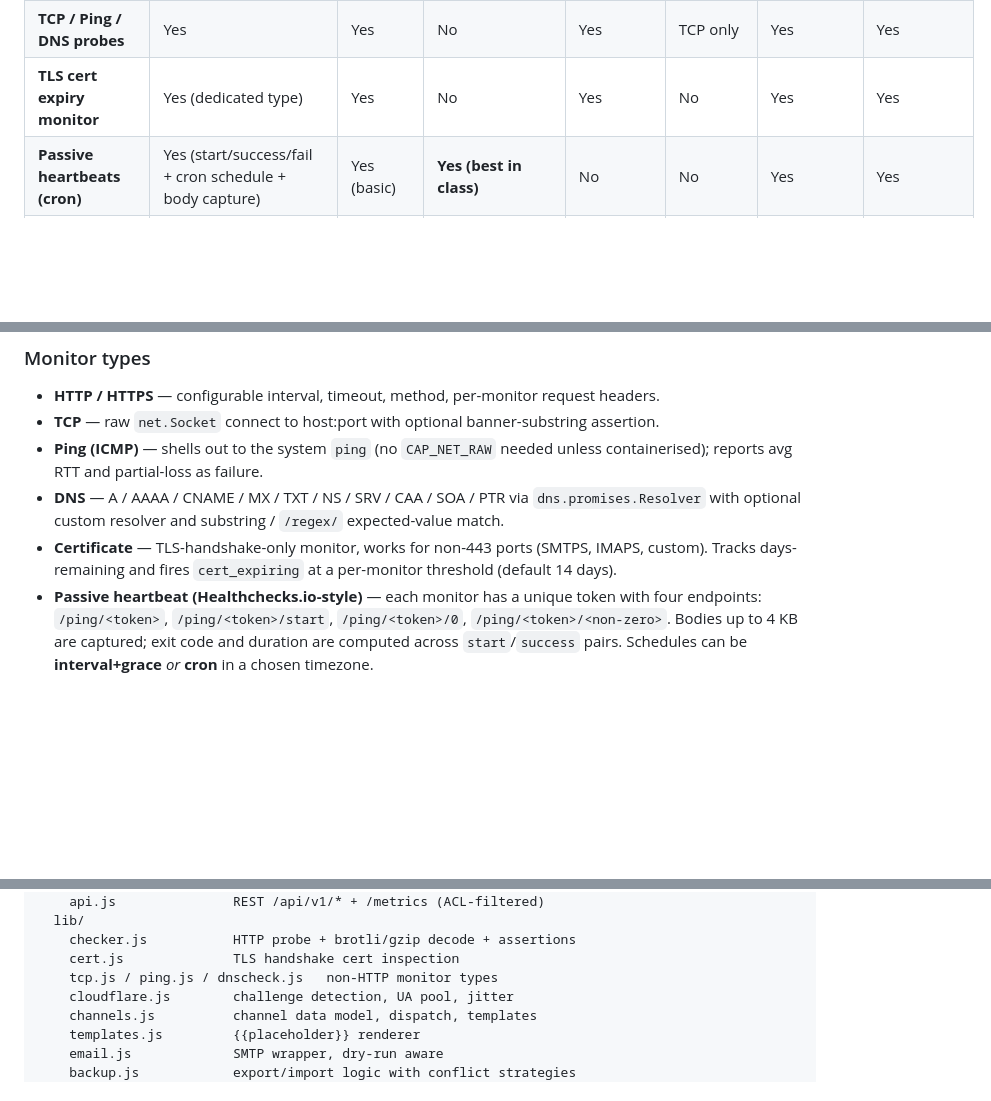
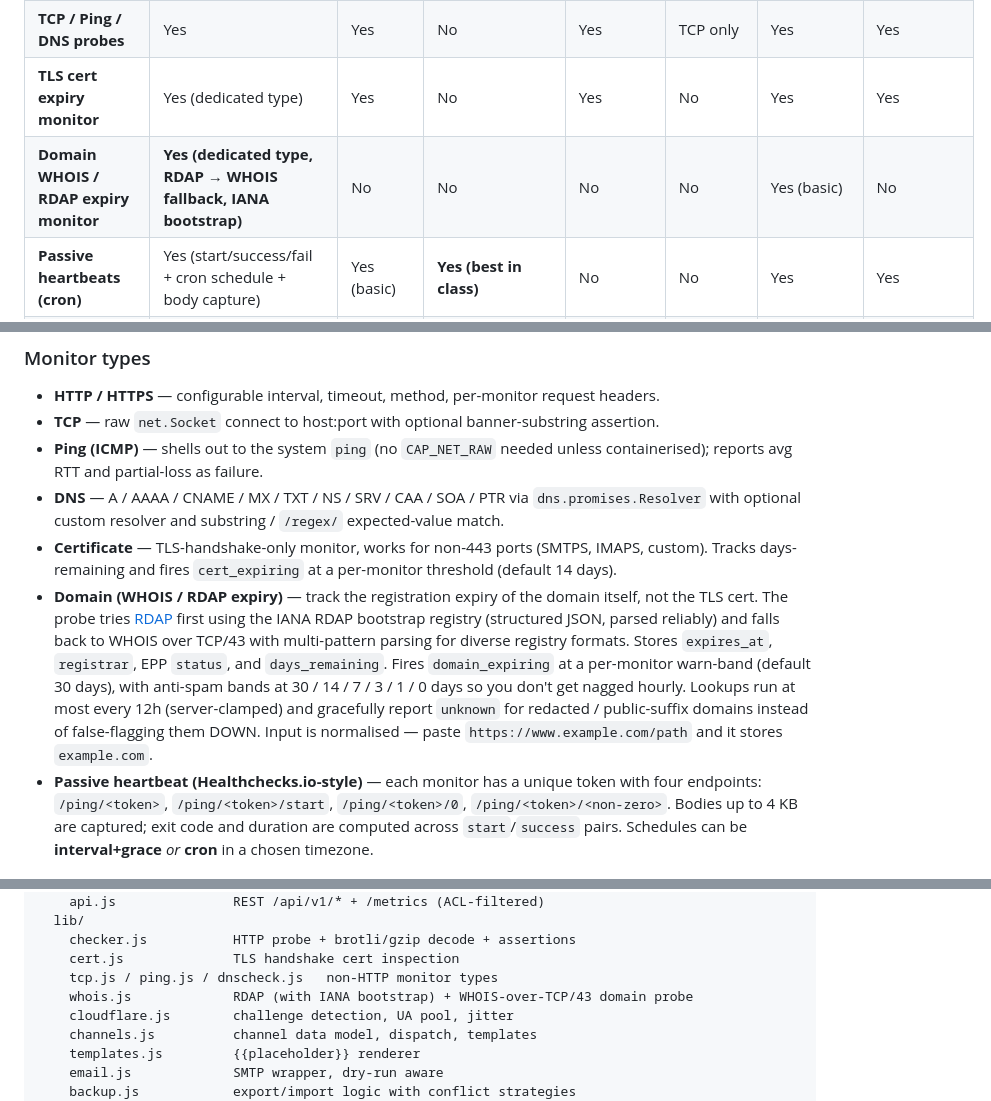
Before and after one commit to codewizdevs/uptime, a Markdown page: README.md, 3 parts joined by grey strips. Rendered like a GitHub page; blank space fills up the shorter version.

```diff
--- a/README.md
+++ b/README.md
@@ -89,6 +89,7 @@ If you want a **lightweight self-hosted Uptime Kuma alternative** that you can `
 | **HTTP / HTTPS probes**      | Yes                   | Yes             | No (passive only)| Yes             | Yes            | Yes             | Yes             |
 | **TCP / Ping / DNS probes**  | Yes                   | Yes             | No               | Yes             | TCP only       | Yes             | Yes             |
 | **TLS cert expiry monitor**  | Yes (dedicated type)  | Yes             | No               | Yes             | No             | Yes             | Yes             |
+| **Domain WHOIS / RDAP expiry monitor** | **Yes (dedicated type, RDAP → WHOIS fallback, IANA bootstrap)** | No | No | No | No | Yes (basic) | No |
 | **Passive heartbeats (cron)**| Yes (start/success/fail + cron schedule + body capture) | Yes (basic) | **Yes (best in class)** | No | No | Yes | Yes |
 | **Cloudflare-aware probing** | **Yes (UA rotation, challenge detection, adaptive backoff)** | No | No | No | No | — | No |
 | **Status assertions**        | Status / body-string / JSON path / regex / response-time | Status / keyword | Pass/fail token | YAML conditions | Status / contains | Status / keyword | Status |
@@ -122,6 +123,7 @@ If you want a **lightweight self-hosted Uptime Kuma alternative** that you can `
 - **Ping (ICMP)** — shells out to the system `ping` (no `CAP_NET_RAW` needed unless containerised); reports avg RTT and partial-loss as failure.
 - **DNS** — A / AAAA / CNAME / MX / TXT / NS / SRV / CAA / SOA / PTR via `dns.promises.Resolver` with optional custom resolver and substring / `/regex/` expected-value match.
 - **Certificate** — TLS-handshake-only monitor, works for non-443 ports (SMTPS, IMAPS, custom). Tracks days-remaining and fires `cert_expiring` at a per-monitor threshold (default 14 days).
+- **Domain (WHOIS / RDAP expiry)** — track the registration expiry of the domain itself, not the TLS cert. The probe tries [RDAP](https://www.rfc-editor.org/rfc/rfc7480) first using the IANA RDAP bootstrap registry (structured JSON, parsed reliably) and falls back to WHOIS over TCP/43 with multi-pattern parsing for diverse registry formats. Stores `expires_at`, `registrar`, EPP `status`, and `days_remaining`. Fires `domain_expiring` at a per-monitor warn-band (default 30 days), with anti-spam bands at 30 / 14 / 7 / 3 / 1 / 0 days so you don't get nagged hourly. Lookups run at most every 12h (server-clamped) and gracefully report `unknown` for redacted / public-suffix domains instead of false-flagging them DOWN. Input is normalised — paste `https://www.example.com/path` and it stores `example.com`.
 - **Passive heartbeat (Healthchecks.io-style)** — each monitor has a unique token with four endpoints: `/ping/<token>`, `/ping/<token>/start`, `/ping/<token>/0`, `/ping/<token>/<non-zero>`. Bodies up to 4 KB are captured; exit code and duration are computed across `start`/`success` pairs. Schedules can be **interval+grace** _or_ **cron** in a chosen timezone.
 
 ### Assertions (HTTP monitors)
@@ -436,6 +438,7 @@ src/
     checker.js           HTTP probe + brotli/gzip decode + assertions
     cert.js              TLS handshake cert inspection
     tcp.js / ping.js / dnscheck.js   non-HTTP monitor types
+    whois.js             RDAP (with IANA bootstrap) + WHOIS-over-TCP/43 domain probe
     cloudflare.js        challenge detection, UA pool, jitter
     channels.js          channel data model, dispatch, templates
     templates.js         {{placeholder}} renderer
```
Also changed, not shown: other parts of README.md (+8 -8 lines).
